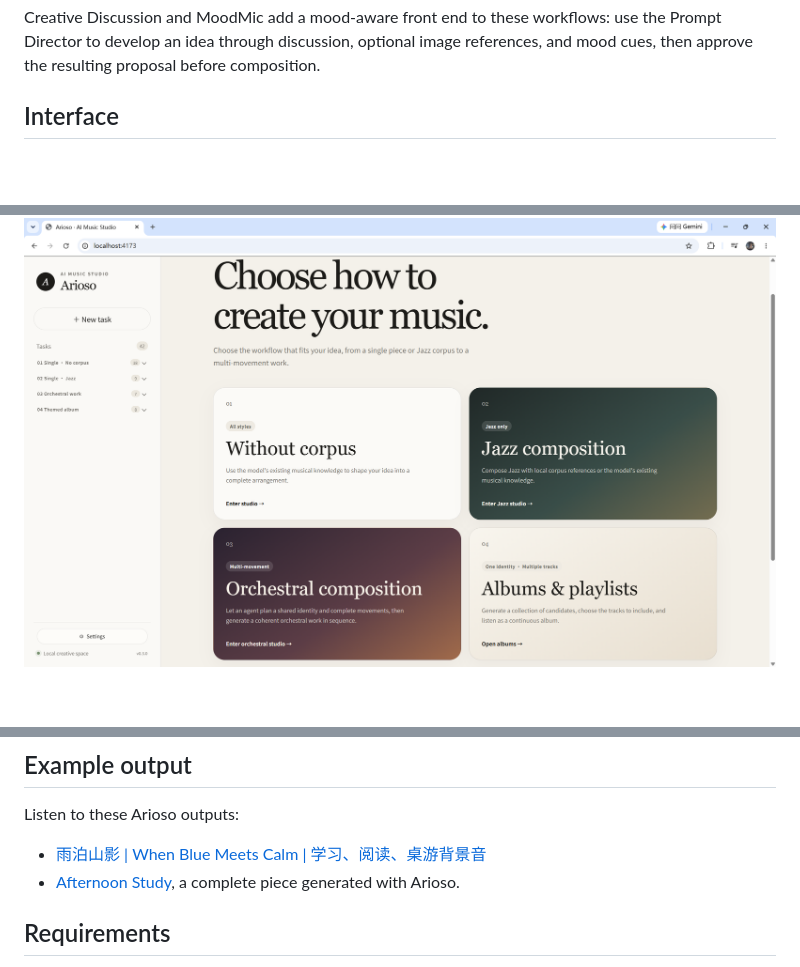
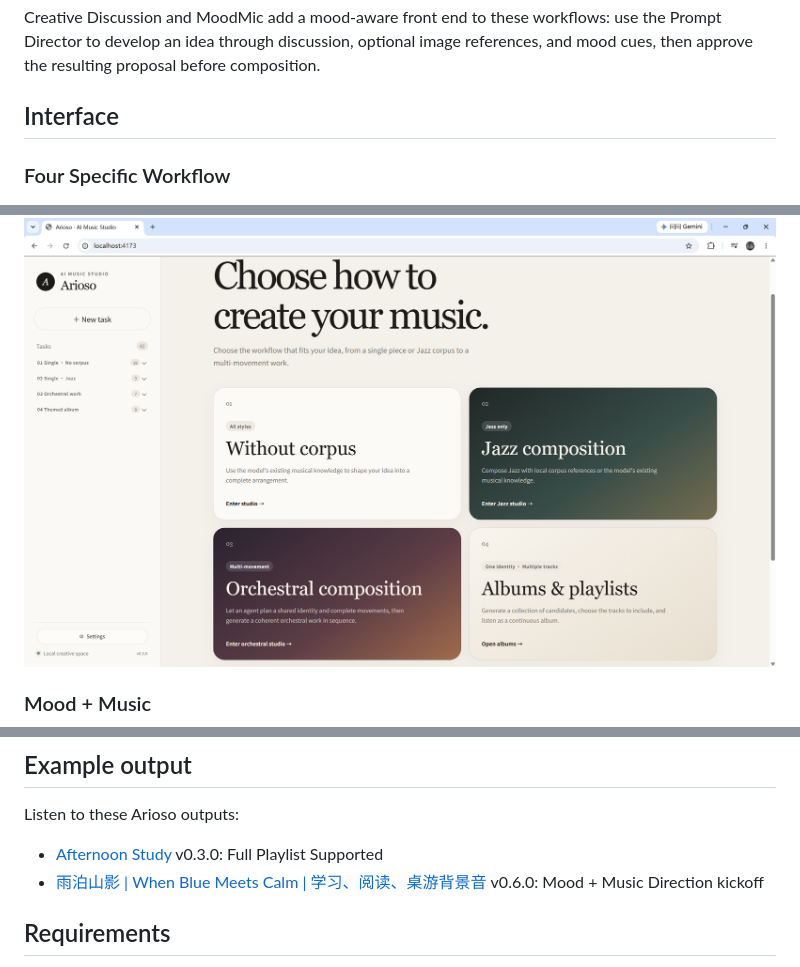
Before and after one commit to 666feiyu666/Arioso, a Markdown page: README.md, 3 parts joined by grey strips. Drawn GitHub-style; blank space fills up the shorter version.

Commit message:
1012-update README.md

```diff
--- a/README.md
+++ b/README.md
@@ -21,7 +21,10 @@ composition.
 
 ## Interface
 
+### Four Specific Workflow
 ![Arioso browser interface](Assets/arioso-web-interface.png)
+
+### Mood + Music
 ![Mood + Music support](Assets/arioso-moodmic.png)
 
 ## Workflow
@@ -32,8 +35,9 @@ composition.
 
 Listen to these Arioso outputs:
 
-- [雨泊山影 | When Blue Meets Calm | 学习、阅读、桌游背景音](https://www.bilibili.com/video/BV1jcpR66Ea/?share_source=copy_web&vd_source=db5fe656aa211faf8e79db42720c8bda)
-- [Afternoon Study](https://www.bilibili.com/video/BV1p5pc6AEX2/?share_source=copy_web&vd_source=db5fe656aa211faf8e79db42720c8bda), a complete piece generated with Arioso.
+- [Afternoon Study](https://www.bilibili.com/video/BV1p5pc6AEX2/?share_source=copy_web&vd_source=db5fe656aa211faf8e79db42720c8bda) v0.3.0: Full Playlist Supported
+- [雨泊山影 | When Blue Meets Calm | 学习、阅读、桌游背景音](https://www.bilibili.com/video/BV1jcpR66Ea/?share_source=copy_web&vd_source=db5fe656aa211faf8e79db42720c8bda) v0.6.0: Mood + Music Direction kickoff
+
 
 ## Requirements
 
```
